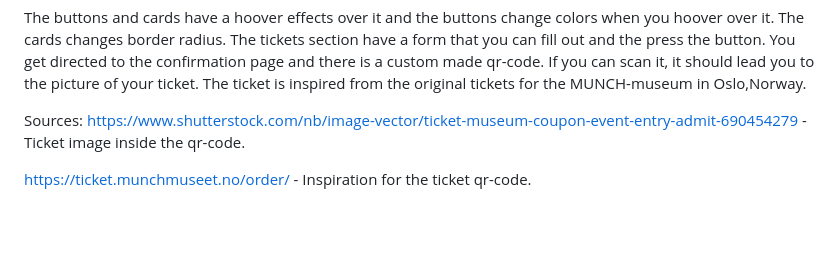
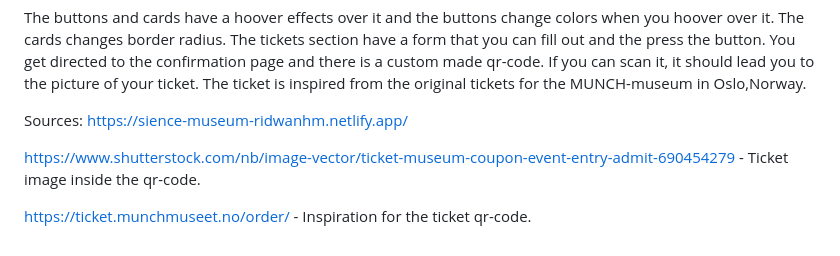
Before and after one commit to RidwanHM/SemesterProject-RidwanHM, a Markdown page: README.md, the part around the change. Rendered like a GitHub page; blank space fills up the shorter version.

```diff
--- a/README.md
+++ b/README.md
@@ -13,6 +13,8 @@ Contact & about page also have colorful cards but this sections is without image
 The buttons and cards have a hoover effects over it and the buttons change colors when you hoover over it. The cards changes border radius. The tickets section have a form that you can fill out and the press the button. You get directed to the confirmation page and there is a custom made qr-code. If you can scan it, it should lead you to the picture of your ticket. The ticket is inspired from the original tickets for the MUNCH-museum in Oslo,Norway.
 
 Sources:
+https://sience-museum-ridwanhm.netlify.app/
+
 https://www.shutterstock.com/nb/image-vector/ticket-museum-coupon-event-entry-admit-690454279 - Ticket image inside the qr-code.
 
 https://ticket.munchmuseet.no/order/ - Inspiration for the ticket qr-code.
```
